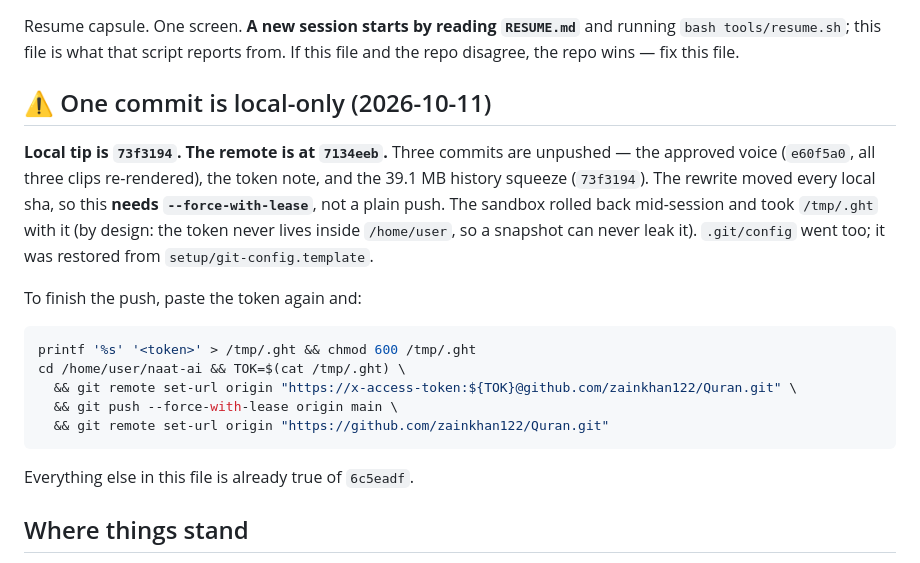
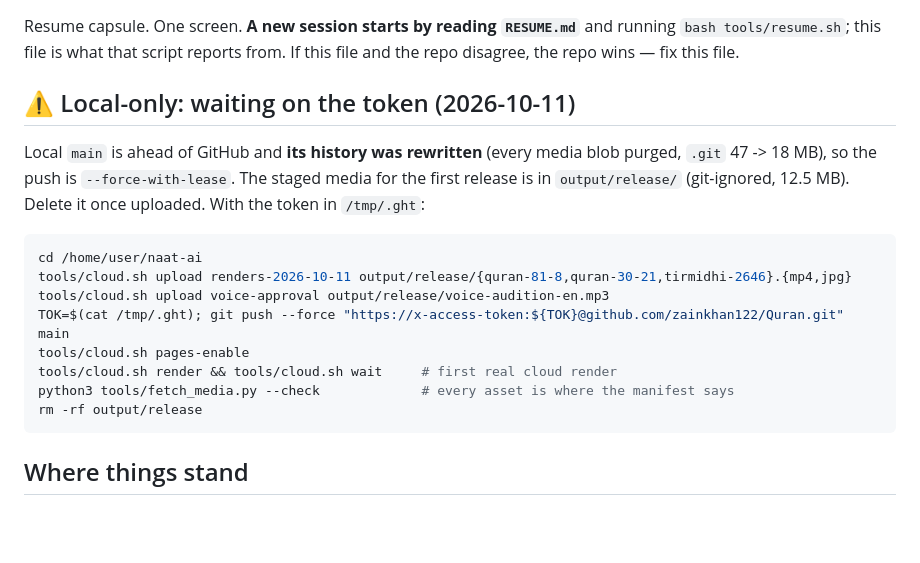
Before and after one commit to zainkhan122/Quran, a Markdown page: STATE.md, the part around the change. Rendered like a GitHub page; blank space fills up the shorter version.

Commit message:
STATE: the token-gated steps, in order

````diff
--- a/STATE.md
+++ b/STATE.md
@@ -4,27 +4,23 @@ Resume capsule. One screen. **A new session starts by reading `RESUME.md`** and
 running `bash tools/resume.sh`; this file is what that script reports from.
 If this file and the repo disagree, the repo wins — fix this file.
 
-## ⚠ One commit is local-only (2026-10-11)
+## ⚠ Local-only: waiting on the token (2026-10-11)
 
-**Local tip is `73f3194`. The remote is at `7134eeb`.** Three commits are
-unpushed — the approved voice (`e60f5a0`, all three clips re-rendered), the
-token note, and the 39.1 MB history squeeze (`73f3194`). The rewrite moved every
-local sha, so this **needs `--force-with-lease`**, not a plain push. The sandbox rolled back mid-session and took `/tmp/.ght` with it
-(by design: the token never lives inside `/home/user`, so a snapshot can never
-leak it). `.git/config` went too; it was restored from
-`setup/git-config.template`.
-
-To finish the push, paste the token again and:
+Local `main` is ahead of GitHub and **its history was rewritten** (every media
+blob purged, `.git` 47 -> 18 MB), so the push is `--force-with-lease`. The
+staged media for the first release is in `output/release/` (git-ignored, 12.5
+MB). Delete it once uploaded. With the token in `/tmp/.ght`:
 
 ```bash
-printf '%s' '<token>' > /tmp/.ght && chmod 600 /tmp/.ght
-cd /home/user/naat-ai && TOK=$(cat /tmp/.ght) \
-  && git remote set-url origin "https://x-access-token:${TOK}@github.com/zainkhan122/Quran.git" \
-  && git push --force-with-lease origin main \
-  && git remote set-url origin "https://github.com/zainkhan122/Quran.git"
+cd /home/user/naat-ai
+tools/cloud.sh upload renders-2026-10-11 output/release/{quran-81-8,quran-30-21,tirmidhi-2646}.{mp4,jpg}
+tools/cloud.sh upload voice-approval output/release/voice-audition-en.mp3
+TOK=$(cat /tmp/.ght); git push --force "https://x-access-token:${TOK}@github.com/zainkhan122/Quran.git" main
+tools/cloud.sh pages-enable
+tools/cloud.sh render && tools/cloud.sh wait     # first real cloud render
+python3 tools/fetch_media.py --check             # every asset is where the manifest says
+rm -rf output/release
 ```
-
-Everything else in this file is already true of `6c5eadf`.
 
 ## Where things stand
 
````
